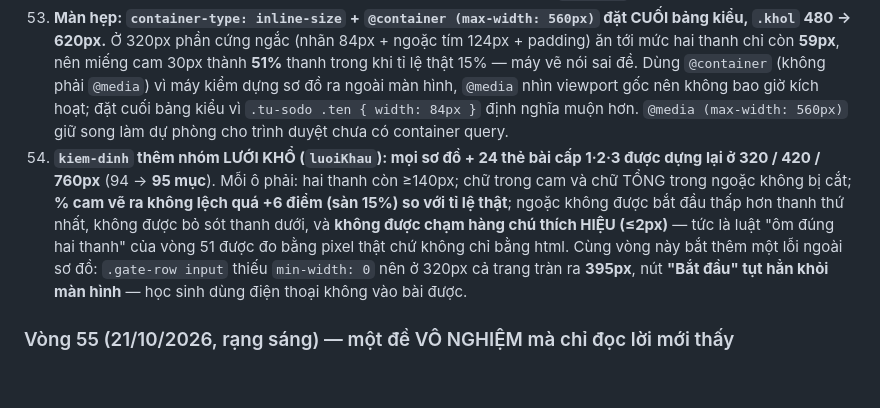
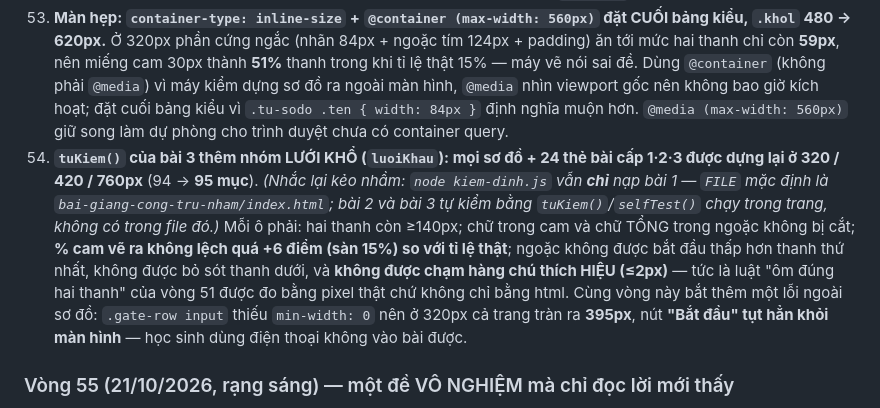
Before and after one commit to HoaTran1127/bai-giang-toan-4, a Markdown page: README.md, the part around the change. GitHub-like rendering; blank space fills up the shorter version.

Commit message:
Sua chu thich 54: luoiKhau thuoc tuKiem cua bai 3, khong phai kiem-dinh

```diff
--- a/README.md
+++ b/README.md
@@ -283,7 +283,7 @@ Em đánh dấu 3 chỗ: một ảnh chụp số "10" trong cam bị cắt ở M
 51. **Sơ đồ đổi sang LƯỚI HÀNG (`grid-template-rows`), ngoặc tím ôm ĐÚNG N HÀNG THANH.** Trước đây một sơ đồ là flex `.khol` = [`.cots` các hàng | ngoặc], nên `align-items: stretch` kéo ngoặc cao bằng **toàn bộ** cột hàng — 45/49 sơ đồ vẽ ngoặc 89px cho khối hai thanh 57px, tức **ôm luôn hàng chú thích HIỆU bên dưới** (hàng đó KHÔNG thuộc TỔNG). Nay mỗi hàng là một hàng lưới (nhãn | thanh | ngoặc), `soDoCot` đếm số hàng thanh thật rồi đặt `grid-row: 1 / span N`; hàng chú thích nằm ở N+1 nên không bao giờ bị ôm. Cách tính chiều cao bằng số (`--nh`, `hThanh`) đã thử và BỎ — sai vì Mục 2 `dai = 0` có hàng chú thích nằm **xen giữa** hai thanh nên nó PHẢI được tính, còn Mục 4 B2 thì phải LOại. Bỏ luôn `.ngoac.hai` (56px cứng) và `class="line"`/`.chu-row` trong máy vẽ.
 52. **Sàn rộng của đoạn cam tính theo SỐ CHỮ SỐ (`sanCamPx`/`lechCw`).** Sàn cứng 30px cho mọi sơ đồ từng vẽ HIỆU = 2 của đề "hai số chẵn liên tiếp" thành 12–19% thanh — chỗ lệch bé bị vẽ to gấp đôi thật. Nay cam 1 chữ số chỉ cần 22px, 2 chữ số 30px, mỗi chữ số thêm 9px; ô kéo–thả rỗng thì đọc `data-dap` để biết sẽ chứa mấy chữ số.
 53. **Màn hẹp: `container-type: inline-size` + `@container (max-width: 560px)` đặt CUỐI bảng kiểu, `.khol` 480 → 620px.** Ở 320px phần cứng ngắc (nhãn 84px + ngoặc tím 124px + padding) ăn tới mức hai thanh chỉ còn **59px**, nên miếng cam 30px thành **51%** thanh trong khi tỉ lệ thật 15% — máy vẽ nói sai đề. Dùng `@container` (không phải `@media`) vì máy kiểm dựng sơ đồ ra ngoài màn hình, `@media` nhìn viewport gốc nên không bao giờ kích hoạt; đặt cuối bảng kiểu vì `.tu-sodo .ten { width: 84px }` định nghĩa muộn hơn. `@media (max-width: 560px)` giữ song làm dự phòng cho trình duyệt chưa có container query.
-54. **`kiem-dinh` thêm nhóm LƯỚI KHỔ (`luoiKhau`): mọi sơ đồ + 24 thẻ bài cấp 1·2·3 được dựng lại ở 320 / 420 / 760px** (94 → **95 mục**). Mỗi ô phải: hai thanh còn ≥140px; chữ trong cam và chữ TỔNG trong ngoặc không bị cắt; **% cam vẽ ra không lệch quá +6 điểm (sàn 15%) so với tỉ lệ thật**; ngoặc không được bắt đầu thấp hơn thanh thứ nhất, không được bỏ sót thanh dưới, và **không được chạm hàng chú thích HIỆU (≤2px)** — tức là luật "ôm đúng hai thanh" của vòng 51 được đo bằng pixel thật chứ không chỉ bằng html. Cùng vòng này bắt thêm một lỗi ngoài sơ đồ: `.gate-row input` thiếu `min-width: 0` nên ở 320px cả trang tràn ra **395px**, nút **"Bắt đầu" tụt hẳn khỏi màn hình** — học sinh dùng điện thoại không vào bài được.
+54. **`tuKiem()` của bài 3 thêm nhóm LƯỚI KHỔ (`luoiKhau`): mọi sơ đồ + 24 thẻ bài cấp 1·2·3 được dựng lại ở 320 / 420 / 760px** (94 → **95 mục**). *(Nhắc lại kẻo nhầm: `node kiem-dinh.js` vẫn **chỉ** nạp bài 1 — `FILE` mặc định là `bai-giang-cong-tru-nham/index.html`; bài 2 và bài 3 tự kiểm bằng `tuKiem()`/`selfTest()` chạy trong trang, không có trong file đó.)* Mỗi ô phải: hai thanh còn ≥140px; chữ trong cam và chữ TỔNG trong ngoặc không bị cắt; **% cam vẽ ra không lệch quá +6 điểm (sàn 15%) so với tỉ lệ thật**; ngoặc không được bắt đầu thấp hơn thanh thứ nhất, không được bỏ sót thanh dưới, và **không được chạm hàng chú thích HIỆU (≤2px)** — tức là luật "ôm đúng hai thanh" của vòng 51 được đo bằng pixel thật chứ không chỉ bằng html. Cùng vòng này bắt thêm một lỗi ngoài sơ đồ: `.gate-row input` thiếu `min-width: 0` nên ở 320px cả trang tràn ra **395px**, nút **"Bắt đầu" tụt hẳn khỏi màn hình** — học sinh dùng điện thoại không vào bài được.
 
 ### Vòng 55 (21/10/2026, rạng sáng) — một đề VÔ NGHIỆM mà chỉ đọc lời mới thấy
 
```
